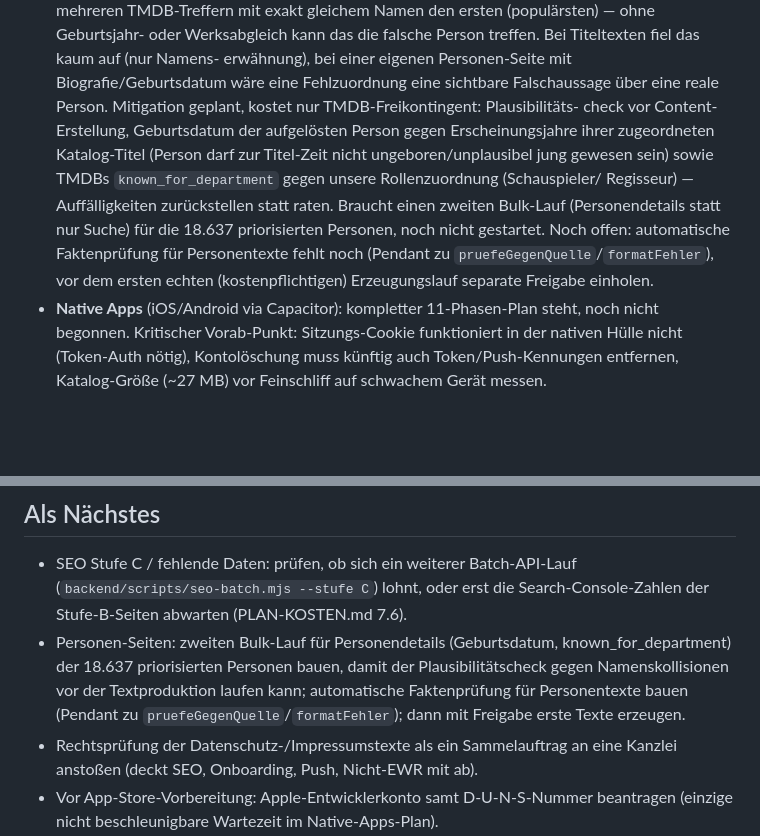
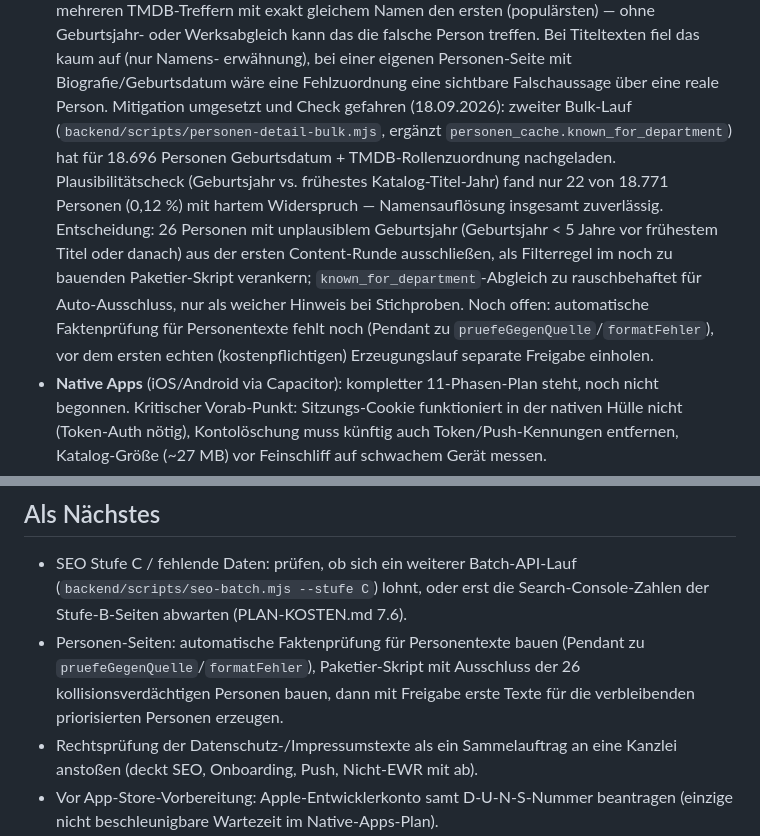
Before and after one commit to siebtraegermaschine/filme-serien-checkliste, a Markdown page: STATUS.md, 2 parts joined by grey strips. GitHub-like rendering; blank space fills up the shorter version.

Commit message:
STATUS.md: Namenskollisions-Plausibilitätscheck für Personen-Seiten dokumentiert
Detail-Bulk-Lauf durchgelaufen (18.696 Personen mit Geburtsdatum/
known_for_department), Check gefahren: nur 22/18.771 (0,12 %) mit hartem
Widerspruch. 26 Personen mit unplausiblem Geburtsjahr werden aus der
ersten Content-Runde ausgeschlossen.

```diff
--- a/STATUS.md
+++ b/STATUS.md
@@ -49,17 +49,21 @@
   falsche Person treffen. Bei Titeltexten fiel das kaum auf (nur Namens-
   erwähnung), bei einer eigenen Personen-Seite mit Biografie/Geburtsdatum
   wäre eine Fehlzuordnung eine sichtbare Falschaussage über eine reale
-  Person. Mitigation geplant, kostet nur TMDB-Freikontingent: Plausibilitäts-
-  check vor Content-Erstellung, Geburtsdatum der aufgelösten Person gegen
-  Erscheinungsjahre ihrer zugeordneten Katalog-Titel (Person darf zur
-  Titel-Zeit nicht ungeboren/unplausibel jung gewesen sein) sowie TMDBs
-  `known_for_department` gegen unsere Rollenzuordnung (Schauspieler/
-  Regisseur) — Auffälligkeiten zurückstellen statt raten. Braucht einen
-  zweiten Bulk-Lauf (Personendetails statt nur Suche) für die 18.637
-  priorisierten Personen, noch nicht gestartet. Noch offen: automatische
-  Faktenprüfung für Personentexte fehlt noch (Pendant zu
-  `pruefeGegenQuelle`/`formatFehler`), vor dem ersten echten
-  (kostenpflichtigen) Erzeugungslauf separate Freigabe einholen.
+  Person. Mitigation umgesetzt und Check gefahren (18.09.2026): zweiter
+  Bulk-Lauf (`backend/scripts/personen-detail-bulk.mjs`, ergänzt
+  `personen_cache.known_for_department`) hat für 18.696 Personen
+  Geburtsdatum + TMDB-Rollenzuordnung nachgeladen. Plausibilitätscheck
+  (Geburtsjahr vs. frühestes Katalog-Titel-Jahr) fand nur 22 von 18.771
+  Personen (0,12 %) mit hartem Widerspruch — Namensauflösung insgesamt
+  zuverlässig. Entscheidung: 26 Personen mit unplausiblem Geburtsjahr
+  (Geburtsjahr < 5 Jahre vor frühestem Titel oder danach) aus der ersten
+  Content-Runde ausschließen, als Filterregel im noch zu bauenden
+  Paketier-Skript verankern; `known_for_department`-Abgleich zu
+  rauschbehaftet für Auto-Ausschluss, nur als weicher Hinweis bei
+  Stichproben. Noch offen: automatische Faktenprüfung für Personentexte
+  fehlt noch (Pendant zu `pruefeGegenQuelle`/`formatFehler`), vor dem
+  ersten echten (kostenpflichtigen) Erzeugungslauf separate Freigabe
+  einholen.
 - **Native Apps** (iOS/Android via Capacitor): kompletter 11-Phasen-Plan
   steht, noch nicht begonnen. Kritischer Vorab-Punkt: Sitzungs-Cookie
   funktioniert in der nativen Hülle nicht (Token-Auth nötig), Kontolöschung
@@ -140,11 +144,10 @@
 - SEO Stufe C / fehlende Daten: prüfen, ob sich ein weiterer Batch-API-Lauf
   (`backend/scripts/seo-batch.mjs --stufe C`) lohnt, oder erst die
   Search-Console-Zahlen der Stufe-B-Seiten abwarten (PLAN-KOSTEN.md 7.6).
-- Personen-Seiten: zweiten Bulk-Lauf für Personendetails (Geburtsdatum,
-  known_for_department) der 18.637 priorisierten Personen bauen, damit der
-  Plausibilitätscheck gegen Namenskollisionen vor der Textproduktion laufen
-  kann; automatische Faktenprüfung für Personentexte bauen (Pendant zu
-  `pruefeGegenQuelle`/`formatFehler`); dann mit Freigabe erste Texte
+- Personen-Seiten: automatische Faktenprüfung für Personentexte bauen
+  (Pendant zu `pruefeGegenQuelle`/`formatFehler`), Paketier-Skript mit
+  Ausschluss der 26 kollisionsverdächtigen Personen bauen, dann mit
+  Freigabe erste Texte für die verbleibenden priorisierten Personen
   erzeugen.
 - Rechtsprüfung der Datenschutz-/Impressumstexte als ein Sammelauftrag an
   eine Kanzlei anstoßen (deckt SEO, Onboarding, Push, Nicht-EWR mit ab).
```
